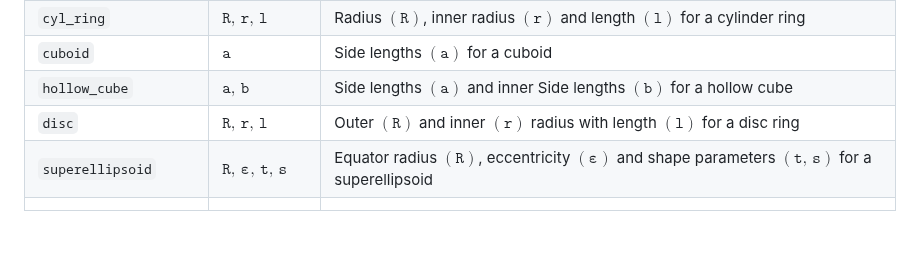
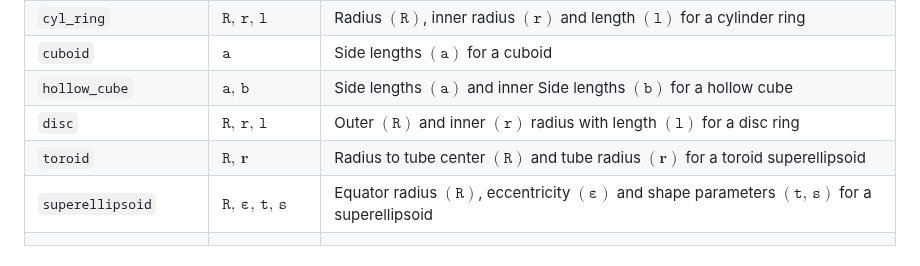
Before and after one commit to andreashlarsen/Shape2SAS, a Markdown page: README.md, the part around the change. Rendered like a GitHub page.

Commit message:
add toroid

```diff
--- a/README.md
+++ b/README.md
@@ -92,6 +92,7 @@ Below are tables of flag inputs and supported subunits in Shape2SAS. Shape2SAS h
 | `cuboid`         |  $\texttt{a}$    | Side lengths $(\texttt{a})$ for a cuboid |
 | `hollow_cube`         |  $\texttt{a, b}$    | Side lengths $(\texttt{a})$ and inner Side lengths $(\texttt{b})$ for a hollow cube |
 | `disc`         |  $\texttt{R, r, l}$    | Outer $(\texttt{R})$ and inner $(\texttt{r})$ radius with length $(\texttt{l})$ for a disc ring |
+| `toroid`         |  $\texttt{R, } \textbf{r}$    | Radius to tube center $(\texttt{R})$ and tube radius $(\textbf{r})$ for a toroid superellipsoid |
 | `superellipsoid`         |  $\texttt{R, } \textbf{ε} \texttt{, t, s}$    | Equator radius $(\texttt{R})$, eccentricity $(\textbf{ε})$ and shape parameters $(\texttt{t, s})$ for a superellipsoid |
 |        |           |   |
 
```
Also changed, not shown: plot.png (added), points0.png (added), 5 other files.
